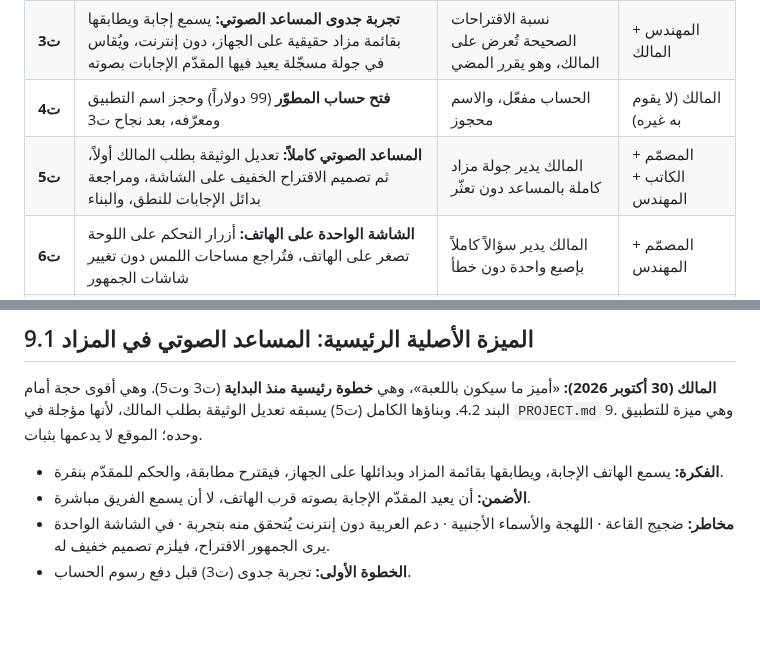
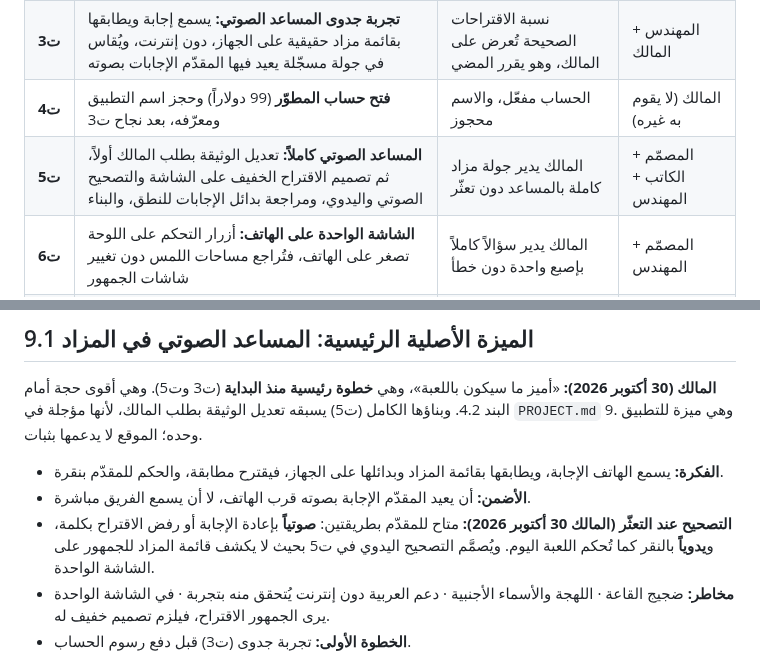
Before and after one commit to mtech732-stack/big-challenge, a Markdown page: docs/appstore/roadmap.md, 2 parts joined by grey strips. Rendered like a GitHub page; blank space fills up the shorter version.

Commit message:
خارطة آبل: التصحيح الصوتي واليدوي للمقدّم
Co-Authored-By: Claude Opus 5.5 <noreply@anthropic.com>
Claude-Session: https://claude.ai/code/session_01RdLZ2Aba96x3Lv3o4J3KZG

```diff
--- a/docs/appstore/roadmap.md
+++ b/docs/appstore/roadmap.md
@@ -130,7 +130,7 @@
 | **ت2** | **الغلاف الأول:** مشروع Capacitor في مجلد مستقل (`app/`) يحمل ملفات اللعبة دون تعديلها، ويُشغَّل على هاتف المالك بتوقيع آبل المجاني (لا يلزم حساب مدفوع بعد) | اللعبة تعمل من التطبيق دون إنترنت | المهندس + المالك |
 | **ت3** | **تجربة جدوى المساعد الصوتي:** يسمع إجابة ويطابقها بقائمة مزاد حقيقية على الجهاز، دون إنترنت، ويُقاس في جولة مسجّلة يعيد فيها المقدّم الإجابات بصوته | نسبة الاقتراحات الصحيحة تُعرض على المالك، وهو يقرر المضي | المهندس + المالك |
 | **ت4** | **فتح حساب المطوّر** (99 دولاراً) وحجز اسم التطبيق ومعرّفه، بعد نجاح ت3 | الحساب مفعّل، والاسم محجوز | المالك (لا يقوم به غيره) |
-| **ت5** | **المساعد الصوتي كاملاً:** تعديل الوثيقة بطلب المالك أولاً، ثم تصميم الاقتراح الخفيف على الشاشة، ومراجعة بدائل الإجابات للنطق، والبناء | المالك يدير جولة مزاد كاملة بالمساعد دون تعثّر | المصمّم + الكاتب + المهندس |
+| **ت5** | **المساعد الصوتي كاملاً:** تعديل الوثيقة بطلب المالك أولاً، ثم تصميم الاقتراح الخفيف على الشاشة والتصحيح الصوتي واليدوي، ومراجعة بدائل الإجابات للنطق، والبناء | المالك يدير جولة مزاد كاملة بالمساعد دون تعثّر | المصمّم + الكاتب + المهندس |
 | **ت6** | **الشاشة الواحدة على الهاتف:** أزرار التحكم على اللوحة تصغر على الهاتف، فتُراجع مساحات اللمس دون تغيير شاشات الجمهور | المالك يدير سؤالاً كاملاً بإصبع واحدة دون خطأ | المصمّم + المهندس |
 | **ت7** | **التجهيز للمتجر:** الأيقونة، والصور، والوصف بالعربية، وسياسة الخصوصية، والتصنيف العمري، ومقطع للمراجع يُظهر المساعد الصوتي | صفحة المتجر مكتملة في App Store Connect | المصمّم + الكاتب + المهندس |
 | **ت8** | **TestFlight:** نسخة تجريبية للمالك وزملائه | مباراة حقيقية من التطبيق على التلفاز | المعاين + المالك |
@@ -177,6 +177,7 @@
 **المالك (30 أكتوبر 2026):** «أميز ما سيكون باللعبة»، وهي **خطوة رئيسية منذ البداية** (ت3 وت5). وهي أقوى حجة أمام البند 4.2. وبناؤها الكامل (ت5) يسبقه تعديل الوثيقة بطلب المالك، لأنها مؤجلة في `PROJECT.md` 9. وهي ميزة للتطبيق وحده؛ الموقع لا يدعمها بثبات.
 - **الفكرة:** يسمع الهاتف الإجابة، ويطابقها بقائمة المزاد وبدائلها على الجهاز، فيقترح مطابقة، والحكم للمقدّم بنقرة.
 - **الأضمن:** أن يعيد المقدّم الإجابة بصوته قرب الهاتف، لا أن يسمع الفريق مباشرة.
+- **التصحيح عند التعثّر (المالك 30 أكتوبر 2026):** متاح للمقدّم بطريقتين: **صوتياً** بإعادة الإجابة أو رفض الاقتراح بكلمة، و**يدوياً** بالنقر كما تُحكم اللعبة اليوم. ويُصمَّم التصحيح اليدوي في ت5 بحيث لا يكشف قائمة المزاد للجمهور على الشاشة الواحدة.
 - **مخاطر:** ضجيج القاعة · اللهجة والأسماء الأجنبية · دعم العربية دون إنترنت يُتحقق منه بتجربة · في الشاشة الواحدة يرى الجمهور الاقتراح، فيلزم تصميم خفيف له.
 - **الخطوة الأولى:** تجربة جدوى (ت3) قبل دفع رسوم الحساب.
 
```
